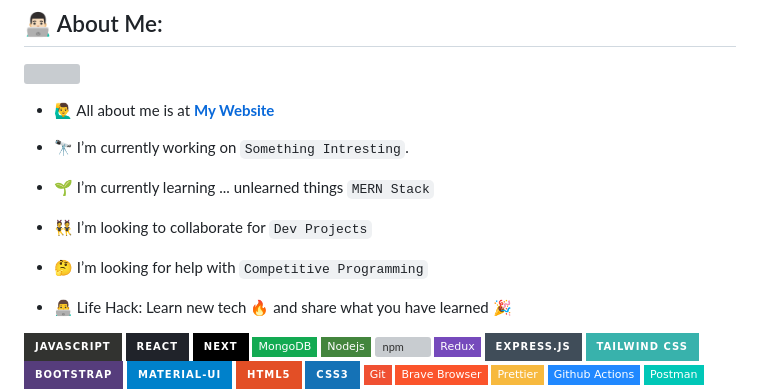
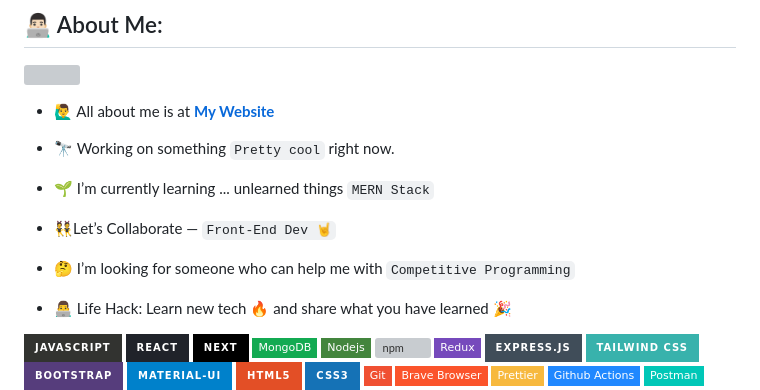
Before and after one commit to Gunakarna/Gunakarna, a Markdown page: README.md, the part around the change. GitHub-like rendering; badges without logos; grey boxes are pictures that could not be loaded.

```diff
--- a/README.md
+++ b/README.md
@@ -19,13 +19,13 @@ Here are some ideas to get you started: -->
 
 - 🙋‍♂️ All about me is at **[My Website](https://gunakarna05.web.app/)**
 
-- 🔭 I’m currently working on `Something Intresting`.
+- 🔭 Working on something  `Pretty cool`  right now.
 
 - 🌱  I’m currently learning ... unlearned things `MERN Stack`
 
-- 👯 I’m looking to collaborate for `Dev Projects`
+- 👯Let’s Collaborate —  `Front-End Dev 🤘`
 
-- 🤔 I’m looking for help with `Competitive Programming`
+- 🤔 I’m looking for someone who can help me with `Competitive Programming`
 
 - 👨‍💻 Life Hack: Learn new tech :fire: and share what you have learned :tada:
 
```
